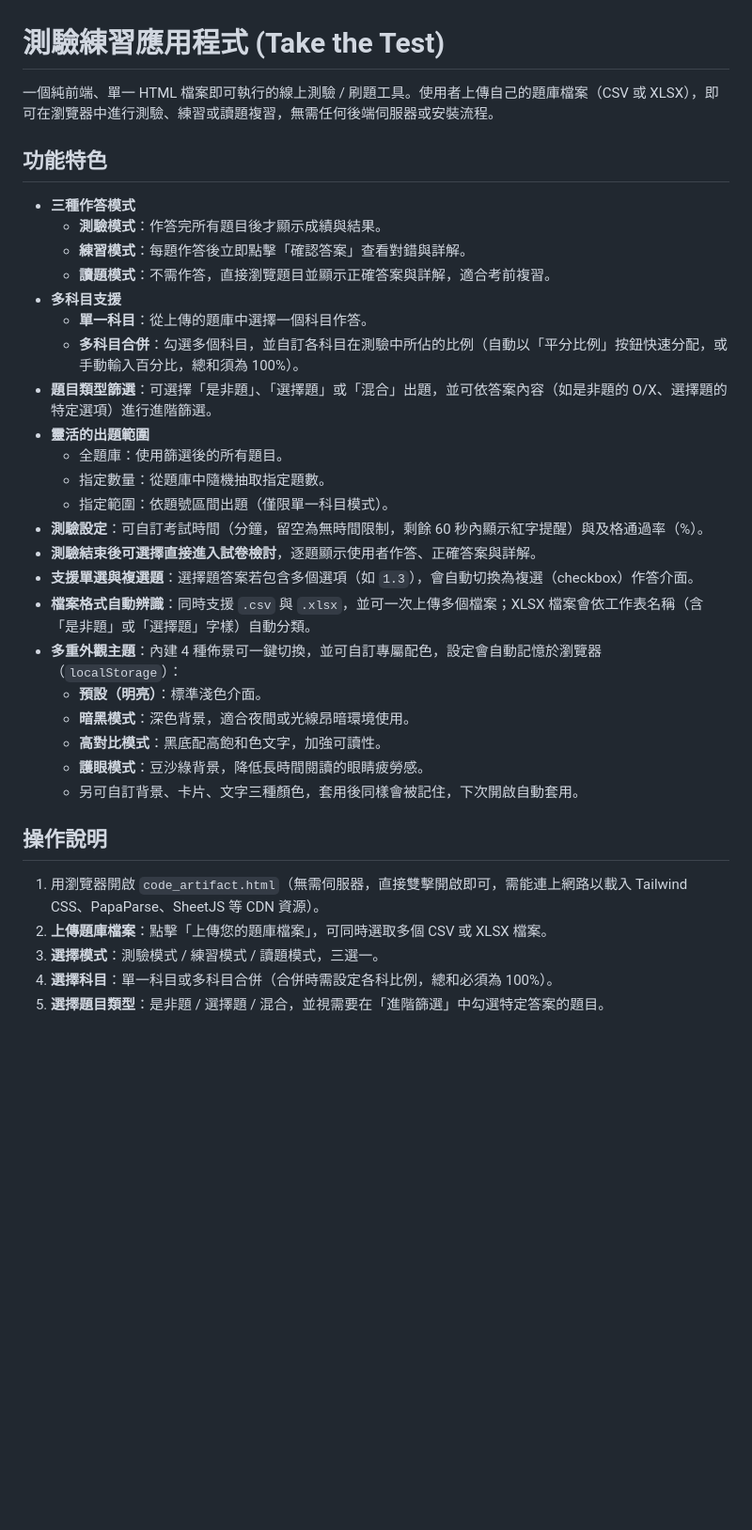
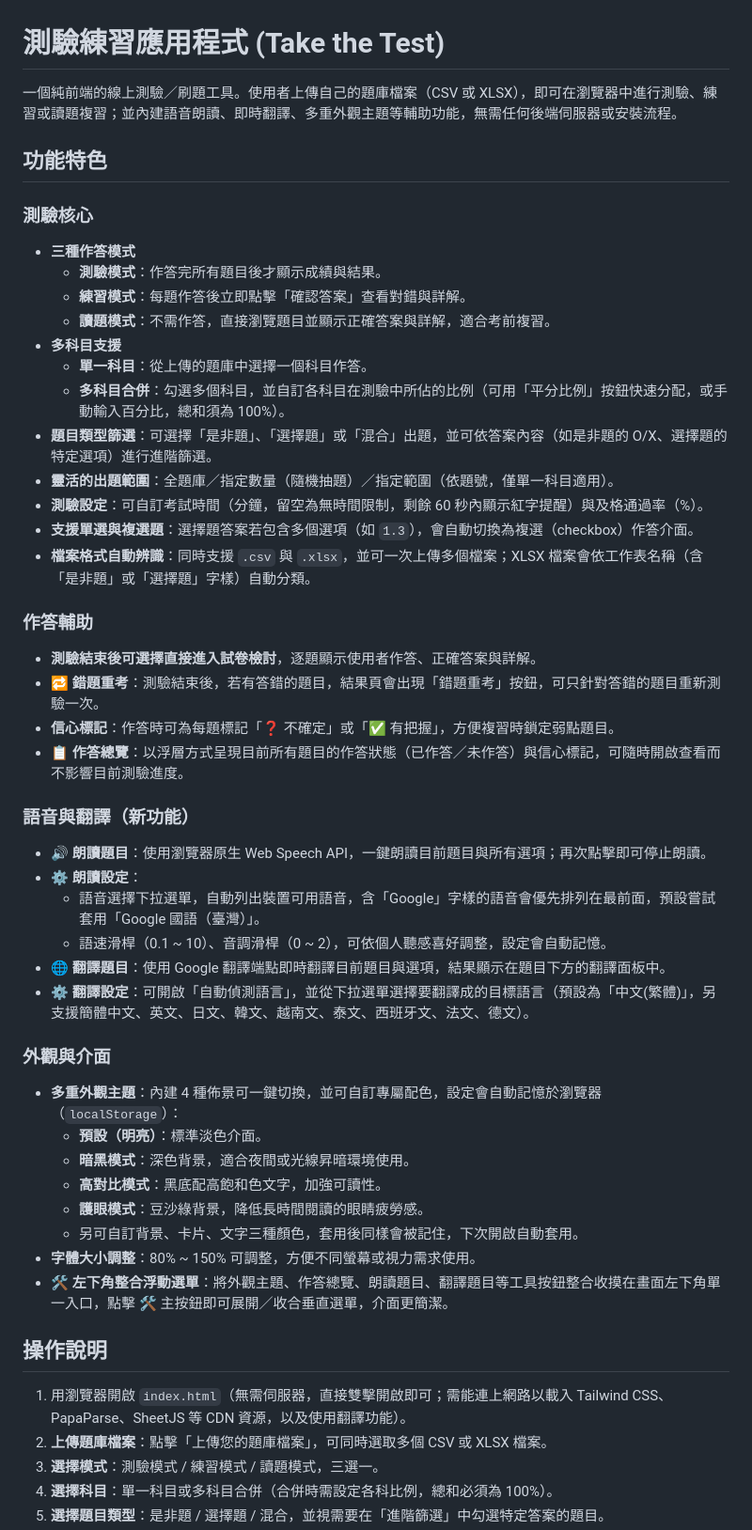
Before and after one commit to joy3352763/take_the_test, a Markdown page: README.md, the part around one of its changes. Shown at 94% size. Drawn GitHub-style; blank space fills up the shorter version.

Commit message:
docs: 更新 README，反映朗讀/翻譯/浮動選單等新功能與三檔案架構

```diff
--- a/README.md
+++ b/README.md
@@ -1,35 +1,50 @@
 # 測驗練習應用程式 (Take the Test)
 
-一個純前端、單一 HTML 檔案即可執行的線上測驗 / 刷題工具。使用者上傳自己的題庫檔案（CSV 或 XLSX），即可在瀏覽器中進行測驗、練習或讀題複習，無需任何後端伺服器或安裝流程。
+一個純前端的線上測驗／刷題工具。使用者上傳自己的題庫檔案（CSV 或 XLSX），即可在瀏覽器中進行測驗、練習或讀題複習；並內建語音朗讀、即時翻譯、多重外觀主題等輔助功能，無需任何後端伺服器或安裝流程。
 
 ## 功能特色
 
+### 測驗核心
 - **三種作答模式**
   - **測驗模式**：作答完所有題目後才顯示成績與結果。
   - **練習模式**：每題作答後立即點擊「確認答案」查看對錯與詳解。
   - **讀題模式**：不需作答，直接瀏覽題目並顯示正確答案與詳解，適合考前複習。
 - **多科目支援**
   - **單一科目**：從上傳的題庫中選擇一個科目作答。
-  - **多科目合併**：勾選多個科目，並自訂各科目在測驗中所佔的比例（自動以「平分比例」按鈕快速分配，或手動輸入百分比，總和須為 100%）。
+  - **多科目合併**：勾選多個科目，並自訂各科目在測驗中所佔的比例（可用「平分比例」按鈕快速分配，或手動輸入百分比，總和須為 100%）。
 - **題目類型篩選**：可選擇「是非題」、「選擇題」或「混合」出題，並可依答案內容（如是非題的 O/X、選擇題的特定選項）進行進階篩選。
-- **靈活的出題範圍**
-  - 全題庫：使用篩選後的所有題目。
-  - 指定數量：從題庫中隨機抽取指定題數。
-  - 指定範圍：依題號區間出題（僅限單一科目模式）。
+- **靈活的出題範圍**：全題庫／指定數量（隨機抽題）／指定範圍（依題號，僅單一科目適用）。
 - **測驗設定**：可自訂考試時間（分鐘，留空為無時間限制，剩餘 60 秒內顯示紅字提醒）與及格通過率（%）。
-- **測驗結束後可選擇直接進入試卷檢討**，逐題顯示使用者作答、正確答案與詳解。
 - **支援單選與複選題**：選擇題答案若包含多個選項（如 `1.3`），會自動切換為複選（checkbox）作答介面。
 - **檔案格式自動辨識**：同時支援 `.csv` 與 `.xlsx`，並可一次上傳多個檔案；XLSX 檔案會依工作表名稱（含「是非題」或「選擇題」字樣）自動分類。
+
+### 作答輔助
+- **測驗結束後可選擇直接進入試卷檢討**，逐題顯示使用者作答、正確答案與詳解。
+- **🔁 錯題重考**：測驗結束後，若有答錯的題目，結果頁會出現「錯題重考」按鈕，可只針對答錯的題目重新測驗一次。
+- **信心標記**：作答時可為每題標記「❓ 不確定」或「✅ 有把握」，方便複習時鎖定弱點題目。
+- **📋 作答總覽**：以浮層方式呈現目前所有題目的作答狀態（已作答／未作答）與信心標記，可隨時開啟查看而不影響目前測驗進度。
+
+### 語音與翻譯（新功能）
+- **🔊 朗讀題目**：使用瀏覽器原生 Web Speech API，一鍵朗讀目前題目與所有選項；再次點擊即可停止朗讀。
+- **⚙️ 朗讀設定**：
+  - 語音選擇下拉選單，自動列出裝置可用語音，含「Google」字樣的語音會優先排列在最前面，預設嘗試套用「Google 國語（臺灣）」。
+  - 語速滑桿（0.1 ~ 10）、音調滑桿（0 ~ 2），可依個人聽感喜好調整，設定會自動記憶。
+- **🌐 翻譯題目**：使用 Google 翻譯端點即時翻譯目前題目與選項，結果顯示在題目下方的翻譯面板中。
+- **⚙️ 翻譯設定**：可開啟「自動偵測語言」，並從下拉選單選擇要翻譯成的目標語言（預設為「中文(繁體)」，另支援簡體中文、英文、日文、韓文、越南文、泰文、西班牙文、法文、德文）。
+
+### 外觀與介面
 - **多重外觀主題**：內建 4 種佈景可一鍵切換，並可自訂專屬配色，設定會自動記憶於瀏覽器（`localStorage`）：
-  - **預設（明亮）**：標準淺色介面。
-  - **暗黑模式**：深色背景，適合夜間或光線昂暗環境使用。
+  - **預設（明亮）**：標準淡色介面。
+  - **暗黑模式**：深色背景，適合夜間或光線昇暗環境使用。
   - **高對比模式**：黑底配高飽和色文字，加強可讀性。
   - **護眼模式**：豆沙綠背景，降低長時間閱讀的眼睛疲勞感。
   - 另可自訂背景、卡片、文字三種顏色，套用後同樣會被記住，下次開啟自動套用。
+- **字體大小調整**：80% ~ 150% 可調整，方便不同螢幕或視力需求使用。
+- **🛠️ 左下角整合浮動選單**：將外觀主題、作答總覽、朗讀題目、翻譯題目等工具按鈕整合收摸在畫面左下角單一入口，點擊 🛠️ 主按鈕即可展開／收合垂直選單，介面更簡潔。
 
 ## 操作說明
 
-1. 用瀏覽器開啟 `code_artifact.html`（無需伺服器，直接雙擊開啟即可，需能連上網路以載入 Tailwind CSS、PapaParse、SheetJS 等 CDN 資源）。
+1. 用瀏覽器開啟 `index.html`（無需伺服器，直接雙擊開啟即可；需能連上網路以載入 Tailwind CSS、PapaParse、SheetJS 等 CDN 資源，以及使用翻譯功能）。
 2. **上傳題庫檔案**：點擊「上傳您的題庫檔案」，可同時選取多個 CSV 或 XLSX 檔案。
 3. **選擇模式**：測驗模式 / 練習模式 / 讀題模式，三選一。
 4. **選擇科目**：單一科目或多科目合併（合併時需設定各科比例，總和必須為 100%）。
```
Also changed, not shown: other parts of README.md (+27 -11 lines).
